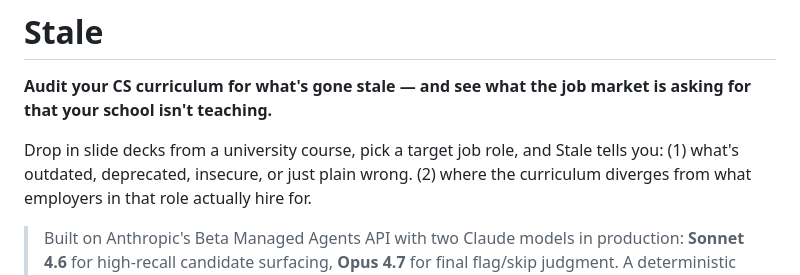
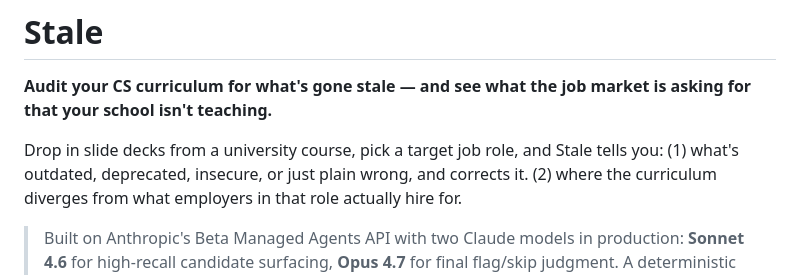
Before and after one commit to Rayan-and-beyond/Stale, a Markdown page: README.md, the part around the change. GitHub-like rendering.

Commit message:
Clarify Stale's functionality in README
Updated README to clarify the functionality of Stale and its correction feature.

```diff
--- a/README.md
+++ b/README.md
@@ -3,7 +3,7 @@
 **Audit your CS curriculum for what's gone stale — and see what the job market is asking for that your school isn't teaching.**
 
 Drop in slide decks from a university course, pick a target job role, and Stale tells you:
-(1) what's outdated, deprecated, insecure, or just plain wrong.
+(1) what's outdated, deprecated, insecure, or just plain wrong, and corrects it.
 (2) where the curriculum diverges from what employers in that role actually hire for.
 
 > Built on Anthropic's Beta Managed Agents API with two Claude models in production: **Sonnet 4.6** for high-recall candidate surfacing, **Opus 4.7** for final flag/skip judgment. A deterministic Python pass re-fetches every cited URL and re-anchors every slide reference against the course text — fabricated quotes and mis-attribution caught at zero LLM cost.
```
